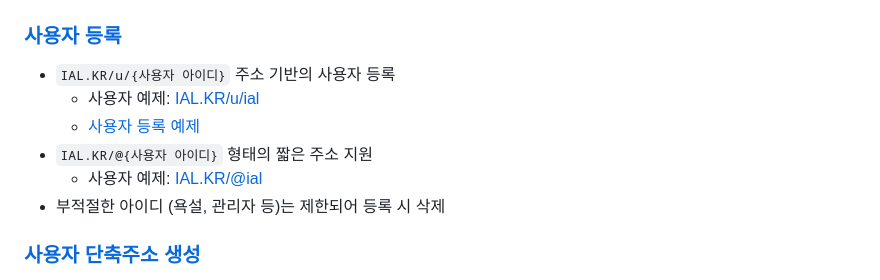
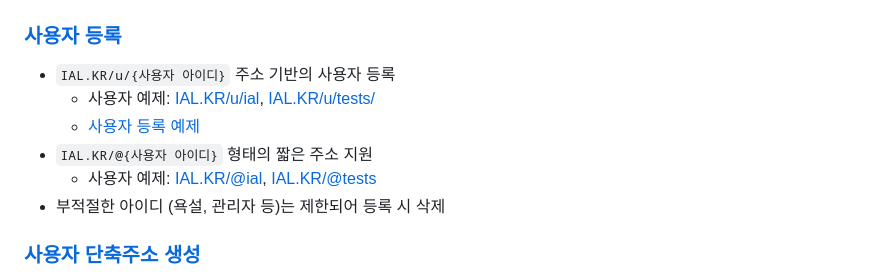
Before and after one commit to OUS-KR/IAL.KR, a Markdown page: README.md, the part around the change. Drawn GitHub-style.

```diff
--- a/README.md
+++ b/README.md
@@ -5,10 +5,10 @@
 ### [사용자 등록](https://github.com/OUS-KR/IAL.KR/issues/new?template=01-user-register-by-issue.yml)
 
 - `IAL.KR/u/{사용자 아이디}` 주소 기반의 사용자 등록
-  - 사용자 예제: [IAL.KR/u/ial](https://ial.kr/u/ial)
+  - 사용자 예제: [IAL.KR/u/ial](https://ial.kr/u/ial), [IAL.KR/u/tests/](https://ial.kr/u/tests)
   - [사용자 등록 예제](https://github.com/OUS-KR/IAL.KR/issues/1)
 - `IAL.KR/@{사용자 아이디}` 형태의 짧은 주소 지원
-  - 사용자 예제: [IAL.KR/@ial](https://ial.kr/@ial)
+  - 사용자 예제: [IAL.KR/@ial](https://ial.kr/@ial), [IAL.KR/@tests](https://ial.kr/@tests)
 - 부적절한 아이디 (욕설, 관리자 등)는 제한되어 등록 시 삭제
 
 ### [사용자 단축주소 생성](https://github.com/OUS-KR/IAL.KR/issues/new?template=02-user-short-url-register-by-issue.yml)
```
